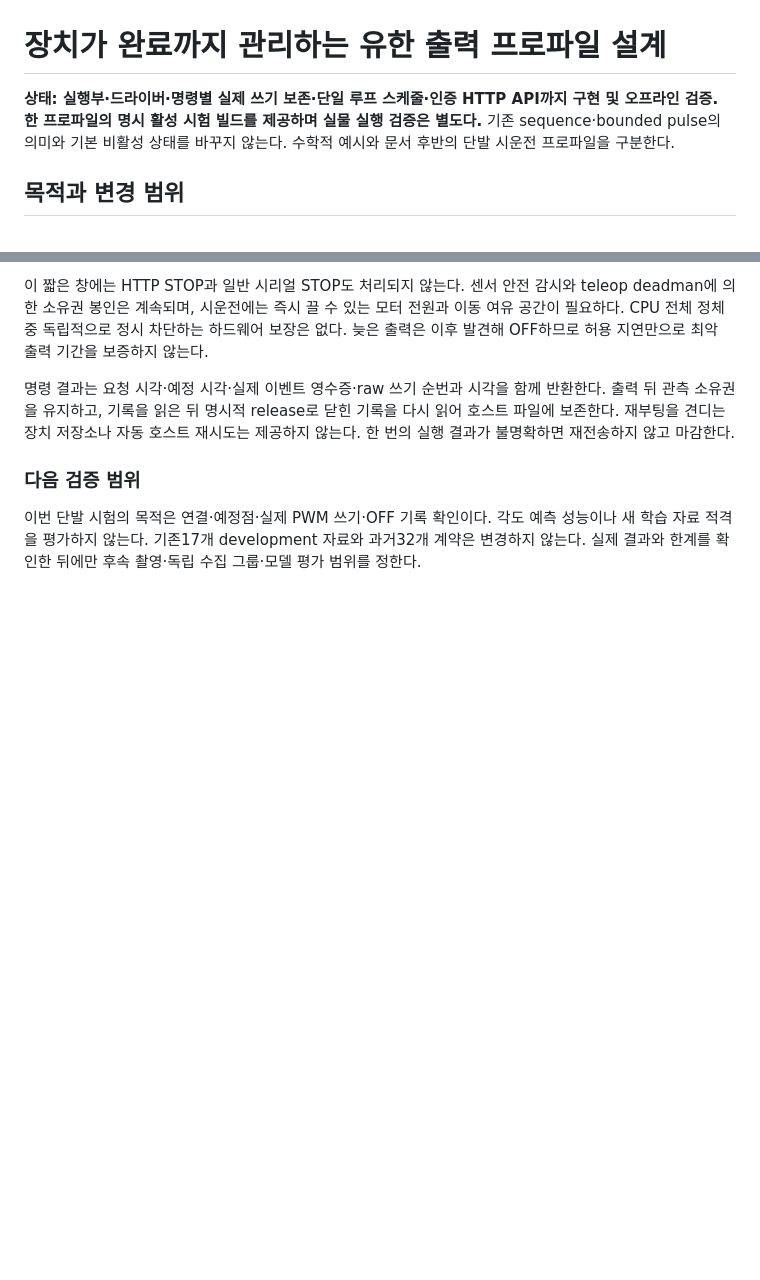
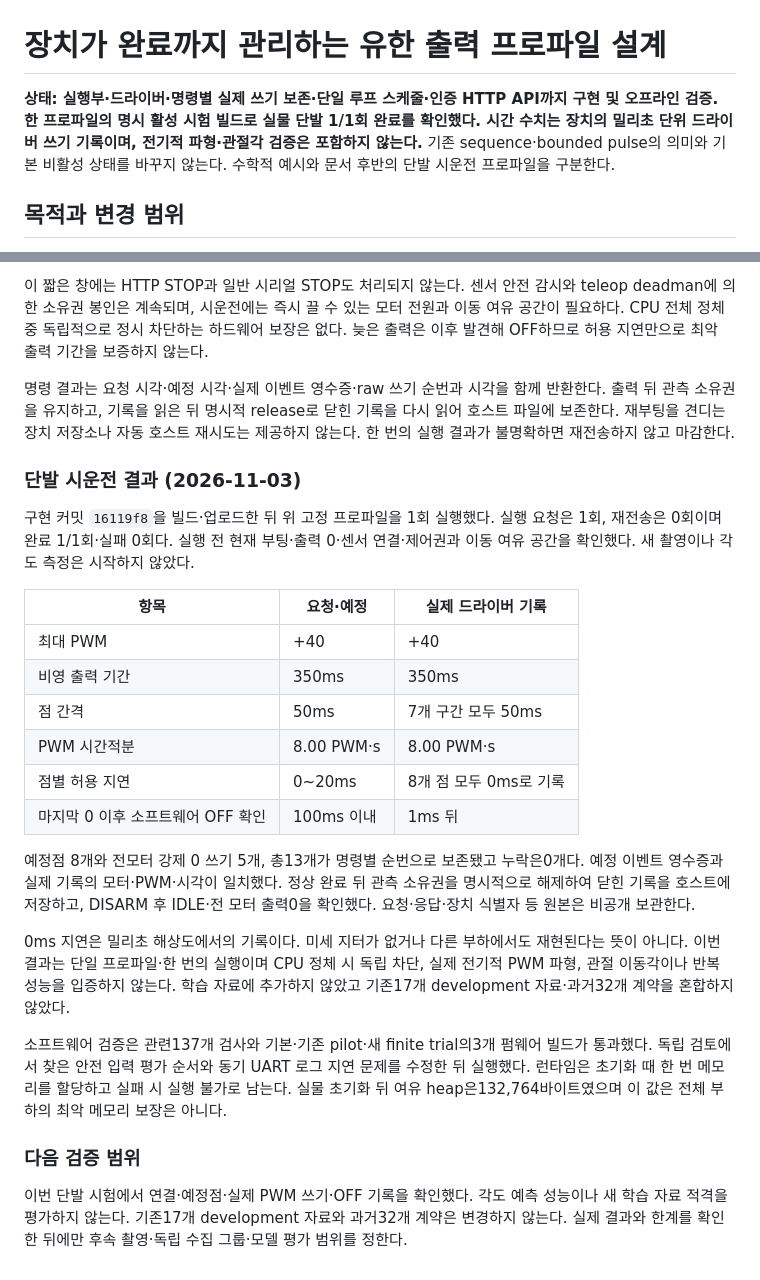
Before and after one commit to ParkJsoo/motionbrain, a Markdown page: docs/finite-output-profile.md, 2 parts joined by grey strips. Drawn GitHub-style; blank space fills up the shorter version.

Commit message:
문서: 유한 출력 프로파일 단발 시운전 결과 기록

```diff
--- a/docs/finite-output-profile.md
+++ b/docs/finite-output-profile.md
@@ -1,6 +1,6 @@
 # 장치가 완료까지 관리하는 유한 출력 프로파일 설계
 
-**상태: 실행부·드라이버·명령별 실제 쓰기 보존·단일 루프 스케줄·인증 HTTP API까지 구현 및 오프라인 검증. 한 프로파일의 명시 활성 시험 빌드를 제공하며 실물 실행 검증은 별도다.** 기존 sequence·bounded pulse의 의미와 기본 비활성 상태를 바꾸지 않는다. 수학적 예시와 문서 후반의 단발 시운전 프로파일을 구분한다.
+**상태: 실행부·드라이버·명령별 실제 쓰기 보존·단일 루프 스케줄·인증 HTTP API까지 구현 및 오프라인 검증. 한 프로파일의 명시 활성 시험 빌드로 실물 단발 1/1회 완료를 확인했다. 시간 수치는 장치의 밀리초 단위 드라이버 쓰기 기록이며, 전기적 파형·관절각 검증은 포함하지 않는다.** 기존 sequence·bounded pulse의 의미와 기본 비활성 상태를 바꾸지 않는다. 수학적 예시와 문서 후반의 단발 시운전 프로파일을 구분한다.
 
 ## 목적과 변경 범위
 
@@ -306,6 +306,25 @@ GET /finite_profile?bootId=...&commandId=...
 
 명령 결과는 요청 시각·예정 시각·실제 이벤트 영수증·raw 쓰기 순번과 시각을 함께 반환한다. 출력 뒤 관측 소유권을 유지하고, 기록을 읽은 뒤 명시적 release로 닫힌 기록을 다시 읽어 호스트 파일에 보존한다. 재부팅을 견디는 장치 저장소나 자동 호스트 재시도는 제공하지 않는다. 한 번의 실행 결과가 불명확하면 재전송하지 않고 마감한다.
 
+### 단발 시운전 결과 (2026-11-03)
+
+구현 커밋 `16119f8`을 빌드·업로드한 뒤 위 고정 프로파일을 1회 실행했다. 실행 요청은 1회, 재전송은 0회이며 완료 1/1회·실패 0회다. 실행 전 현재 부팅·출력 0·센서 연결·제어권과 이동 여유 공간을 확인했다. 새 촬영이나 각도 측정은 시작하지 않았다.
+
+| 항목 | 요청·예정 | 실제 드라이버 기록 |
+| --- | --- | --- |
+| 최대 PWM | +40 | +40 |
+| 비영 출력 기간 | 350ms | 350ms |
+| 점 간격 | 50ms | 7개 구간 모두 50ms |
+| PWM 시간적분 | 8.00 PWM·s | 8.00 PWM·s |
+| 점별 허용 지연 | 0~20ms | 8개 점 모두 0ms로 기록 |
+| 마지막 0 이후 소프트웨어 OFF 확인 | 100ms 이내 | 1ms 뒤 |
+
+예정점 8개와 전모터 강제 0 쓰기 5개, 총13개가 명령별 순번으로 보존됐고 누락은0개다. 예정 이벤트 영수증과 실제 기록의 모터·PWM·시각이 일치했다. 정상 완료 뒤 관측 소유권을 명시적으로 해제하여 닫힌 기록을 호스트에 저장하고, DISARM 후 IDLE·전 모터 출력0을 확인했다. 요청·응답·장치 식별자 등 원본은 비공개 보관한다.
+
+0ms 지연은 밀리초 해상도에서의 기록이다. 미세 지터가 없거나 다른 부하에서도 재현된다는 뜻이 아니다. 이번 결과는 단일 프로파일·한 번의 실행이며 CPU 정체 시 독립 차단, 실제 전기적 PWM 파형, 관절 이동각이나 반복 성능을 입증하지 않는다. 학습 자료에 추가하지 않았고 기존17개 development 자료·과거32개 계약을 혼합하지 않았다.
+
+소프트웨어 검증은 관련137개 검사와 기본·기존 pilot·새 finite trial의3개 펌웨어 빌드가 통과했다. 독립 검토에서 찾은 안전 입력 평가 순서와 동기 UART 로그 지연 문제를 수정한 뒤 실행했다. 런타임은 초기화 때 한 번 메모리를 할당하고 실패 시 실행 불가로 남는다. 실물 초기화 뒤 여유 heap은132,764바이트였으며 이 값은 전체 부하의 최악 메모리 보장은 아니다.
+
 ### 다음 검증 범위
 
-이번 단발 시험의 목적은 연결·예정점·실제 PWM 쓰기·OFF 기록 확인이다. 각도 예측 성능이나 새 학습 자료 적격을 평가하지 않는다. 기존17개 development 자료와 과거32개 계약은 변경하지 않는다. 실제 결과와 한계를 확인한 뒤에만 후속 촬영·독립 수집 그룹·모델 평가 범위를 정한다.
+이번 단발 시험에서 연결·예정점·실제 PWM 쓰기·OFF 기록을 확인했다. 각도 예측 성능이나 새 학습 자료 적격을 평가하지 않는다. 기존17개 development 자료와 과거32개 계약은 변경하지 않는다. 실제 결과와 한계를 확인한 뒤에만 후속 촬영·독립 수집 그룹·모델 평가 범위를 정한다.
```
Also changed, not shown: OPERATIONS.en.md (+2 -0 lines), OPERATIONS.md (+2 -0 lines).
